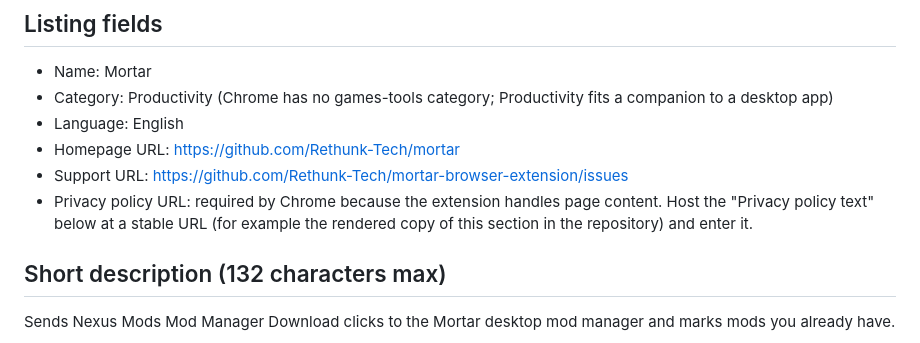
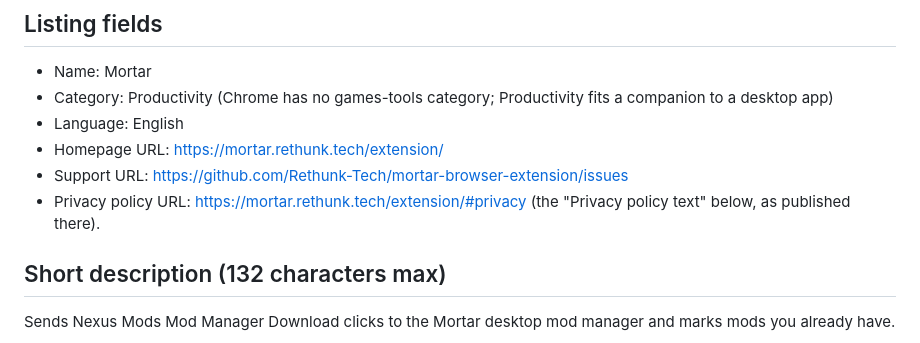
Before and after one commit to Rethunk-Tech/mortar-browser-extension, a Markdown page: docs/store/chrome-web-store.md, the part around the change. Rendered like a GitHub page.

Commit message:
docs(store): listing homepage and privacy policy on mortar.rethunk.tech/extension

```diff
--- a/docs/store/chrome-web-store.md
+++ b/docs/store/chrome-web-store.md
@@ -7,9 +7,9 @@ Copy for the Mortar extension (Manifest V3). Every claim below was checked again
 - Name: Mortar
 - Category: Productivity (Chrome has no games-tools category; Productivity fits a companion to a desktop app)
 - Language: English
-- Homepage URL: https://github.com/Rethunk-Tech/mortar
+- Homepage URL: https://mortar.rethunk.tech/extension/
 - Support URL: https://github.com/Rethunk-Tech/mortar-browser-extension/issues
-- Privacy policy URL: required by Chrome because the extension handles page content. Host the "Privacy policy text" below at a stable URL (for example the rendered copy of this section in the repository) and enter it.
+- Privacy policy URL: https://mortar.rethunk.tech/extension/#privacy (the "Privacy policy text" below, as published there).
 
 ## Short description (132 characters max)
 
```
